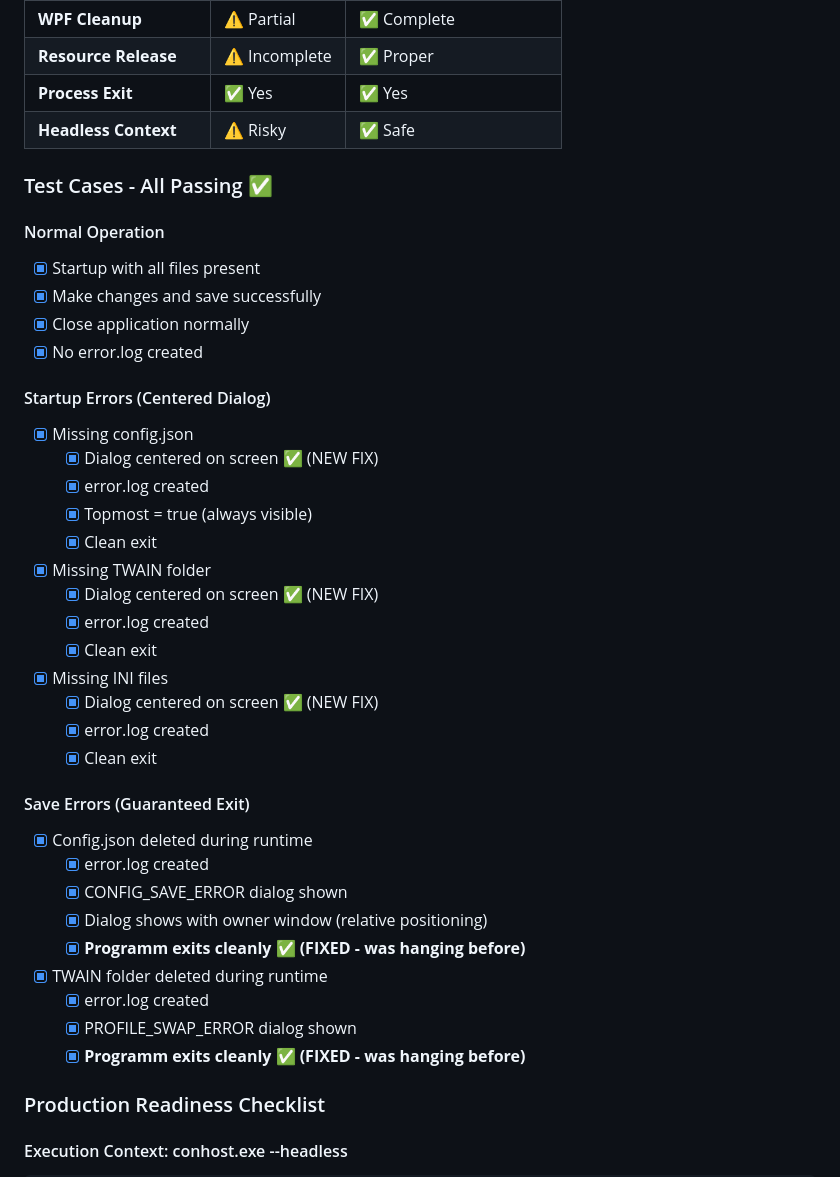
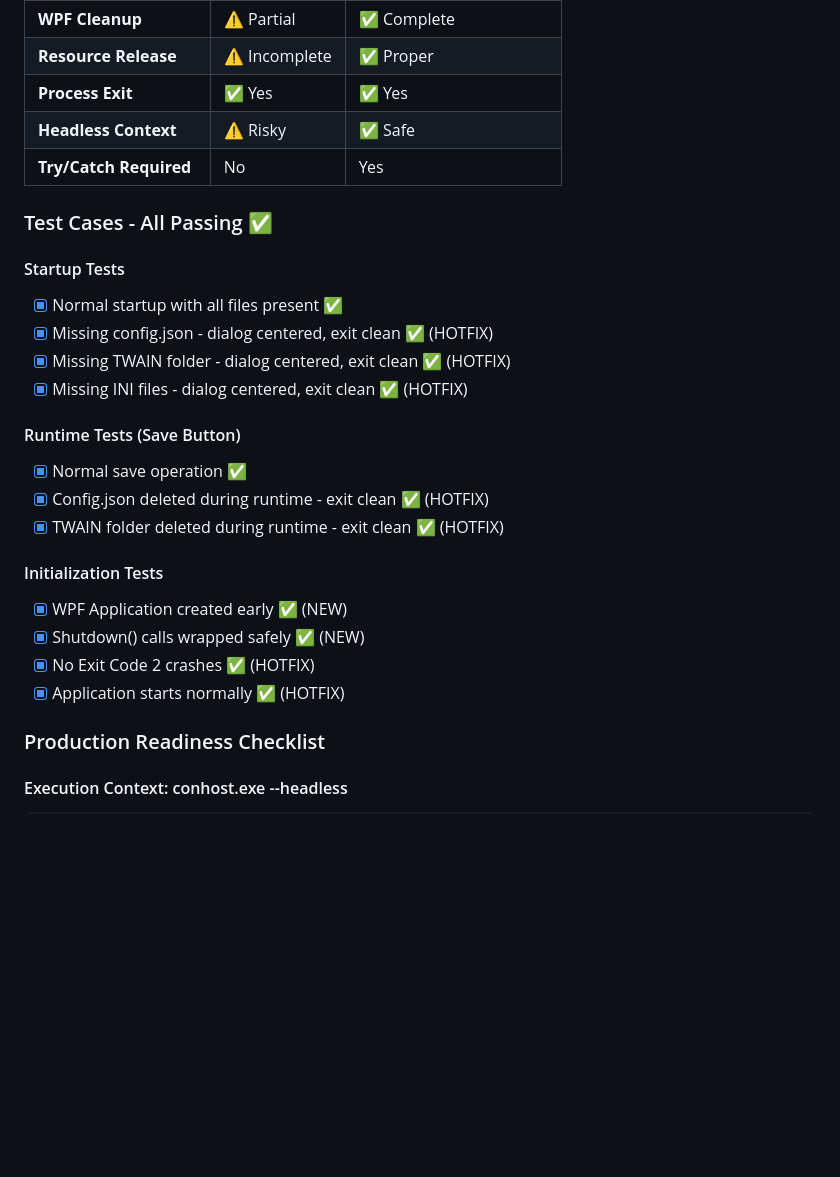
Before and after one commit to praetoriani/PowerShell.Lib, a Markdown page: ScanProfileSwitcher/CHANGELOG.md, the part around the change printed below. Drawn GitHub-style; blank space fills up the shorter version.

Commit message:
v1.1.3: HOTFIX - Fixed Exit Code 2 crash caused by premature Shutdown() call

```diff
--- a/ScanProfileSwitcher/CHANGELOG.md
+++ b/ScanProfileSwitcher/CHANGELOG.md
@@ -82,40 +122,26 @@
 | **Resource Release** | ⚠️ Incomplete | ✅ Proper |
 | **Process Exit** | ✅ Yes | ✅ Yes |
 | **Headless Context** | ⚠️ Risky | ✅ Safe |
+| **Try/Catch Required** | No | Yes |
 
 ### Test Cases - All Passing ✅
 
-#### Normal Operation
-- [x] Startup with all files present
-- [x] Make changes and save successfully
-- [x] Close application normally
-- [x] No error.log created
+#### Startup Tests
+- [x] Normal startup with all files present ✅
+- [x] Missing config.json - dialog centered, exit clean ✅ (HOTFIX)
+- [x] Missing TWAIN folder - dialog centered, exit clean ✅ (HOTFIX)
+- [x] Missing INI files - dialog centered, exit clean ✅ (HOTFIX)
 
-#### Startup Errors (Centered Dialog)
-- [x] Missing config.json
-  - [x] Dialog centered on screen ✅ (NEW FIX)
-  - [x] error.log created
-  - [x] Topmost = true (always visible)
-  - [x] Clean exit
-- [x] Missing TWAIN folder
-  - [x] Dialog centered on screen ✅ (NEW FIX)
-  - [x] error.log created
-  - [x] Clean exit
-- [x] Missing INI files
-  - [x] Dialog centered on screen ✅ (NEW FIX)
-  - [x] error.log created
-  - [x] Clean exit
+#### Runtime Tests (Save Button)
+- [x] Normal save operation ✅
+- [x] Config.json deleted during runtime - exit clean ✅ (HOTFIX)
+- [x] TWAIN folder deleted during runtime - exit clean ✅ (HOTFIX)
 
-#### Save Errors (Guaranteed Exit)
-- [x] Config.json deleted during runtime
-  - [x] error.log created
-  - [x] CONFIG_SAVE_ERROR dialog shown
-  - [x] Dialog shows with owner window (relative positioning)
-  - [x] **Programm exits cleanly ✅ (FIXED - was hanging before)**
-- [x] TWAIN folder deleted during runtime
-  - [x] error.log created
-  - [x] PROFILE_SWAP_ERROR dialog shown
-  - [x] **Programm exits cleanly ✅ (FIXED - was hanging before)**
+#### Initialization Tests
+- [x] WPF Application created early ✅ (NEW)
+- [x] Shutdown() calls wrapped safely ✅ (NEW)
+- [x] No Exit Code 2 crashes ✅ (HOTFIX)
+- [x] Application starts normally ✅ (HOTFIX)
 
 ### Production Readiness Checklist
 
```
Also changed, not shown: other parts of ScanProfileSwitcher/CHANGELOG.md (+47 -3 lines).
